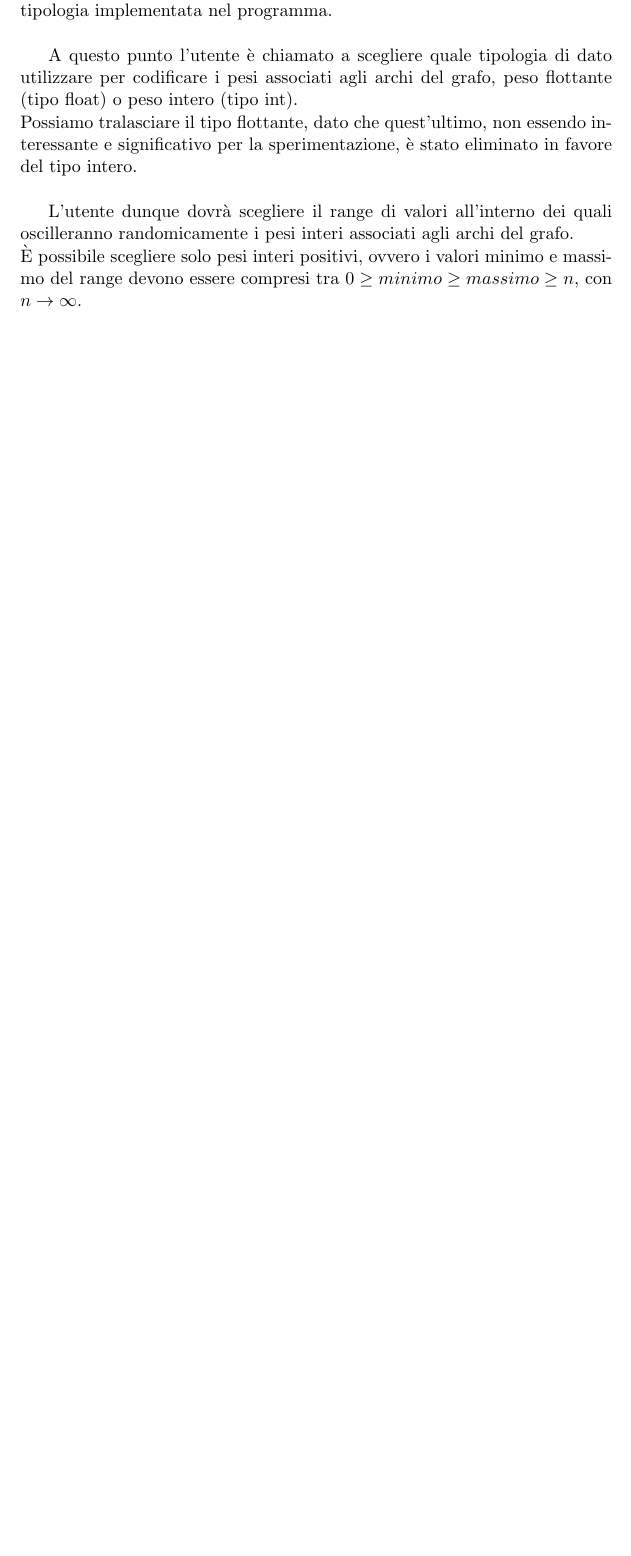
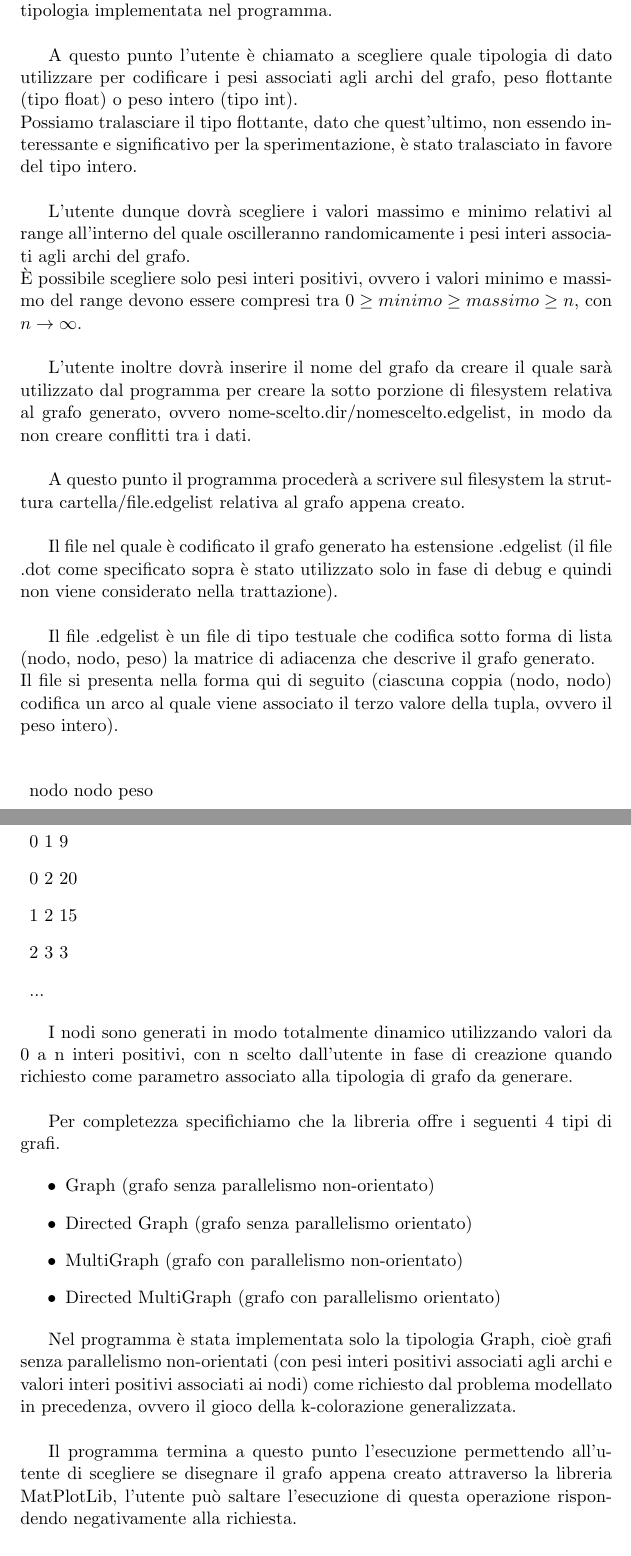
Before and after one commit to valentinodg/hedonic, a LaTeX book (latex/main.tex, which reads latex/chapter_3.tex): part of page 33 of 34 before the commit and two parts of pages 33 and 34 of 36 after it, the two joined at a grey line, cut so that both start at the same text, the shorter picture padded with empty space. Compiled offline with pdfLaTeX.

Commit message:
chapter 3 text 6 end generator init reader

```diff
--- a/latex/chapter_3.tex
+++ b/latex/chapter_3.tex
@@ -241,12 +241,40 @@ Per una migliore comprensione, ad esempio i parametri associati alla tipologia b
 L'esempio ovviamente ricopre solo 2 tipologie di grafo, ma ciò vale per ogni tipologia implementata nel programma.\\
 
 A questo punto l'utente è chiamato a scegliere quale tipologia di dato utilizzare per codificare i pesi associati agli archi del grafo, peso flottante (tipo float) o peso intero (tipo int).\\
-Possiamo tralasciare il tipo flottante, dato che quest'ultimo, non essendo interessante e significativo per la sperimentazione, è stato eliminato in favore del tipo intero.\\
+Possiamo tralasciare il tipo flottante, dato che quest'ultimo, non essendo interessante e significativo per la sperimentazione, è stato tralasciato in favore del tipo intero.\\
 
-L'utente dunque dovrà scegliere il range di valori all'interno dei quali oscilleranno randomicamente i pesi interi associati agli archi del grafo.\\
+L'utente dunque dovrà scegliere i valori massimo e minimo relativi al range all'interno del quale oscilleranno randomicamente i pesi interi associati agli archi del grafo.\\
 È possibile scegliere solo pesi interi positivi, ovvero i valori minimo e massimo del range devono essere compresi tra \(0 \geq minimo \geq massimo \geq n\), con \(n\to\infty\).\\
 
+L'utente inoltre dovrà inserire il nome del grafo da creare il quale sarà utilizzato dal programma per creare la sotto porzione di filesystem relativa al grafo generato, ovvero nome-scelto.dir/nomescelto.edgelist, in modo da non creare conflitti tra i dati.\\
 
-%\section{reader.py : il lettore di grafi}
-%\justify
-%
+A questo punto il programma procederà a scrivere sul filesystem la struttura cartella/file.edgelist relativa al grafo appena creato.\\
+
+Il file nel quale è codificato il grafo generato ha estensione .edgelist (il file .dot come specificato sopra è stato utilizzato solo in fase di debug e quindi non viene considerato nella trattazione).\\
+
+Il file .edgelist è un file di tipo testuale che codifica sotto forma di lista (nodo, nodo, peso) la matrice di adiacenza che descrive il grafo generato.\\
+Il file si presenta nella forma qui di seguito (ciascuna coppia (nodo, nodo) codifica un arco al quale viene associato il terzo valore della tupla, ovvero il peso intero).\\
+
+\begin{description}
+	\item nodo nodo peso
+	\item 0    1    9
+	\item 0    2    20
+	\item 1    2    15
+	\item 2    3    3
+	\item ...
+\end{description}
+
+I nodi sono generati in modo totalmente dinamico utilizzando valori da 0 a n interi positivi, con n scelto dall'utente in fase di creazione quando richiesto come parametro associato alla tipologia di grafo da generare.\\
+
+Per completezza specifichiamo che la libreria offre i seguenti 4 tipi di grafi.
+
+\begin{itemize}
+	\item Graph (grafo senza parallelismo non-orientato)
+	\item Directed Graph (grafo senza parallelismo orientato)
+	\item MultiGraph (grafo con parallelismo non-orientato)
+	\item Directed MultiGraph (grafo con parallelismo orientato)
+\end{itemize}
+
+Nel programma è stata implementata solo la tipologia Graph, cioè grafi senza parallelismo non-orientati (con pesi interi positivi associati agli archi e valori interi positivi associati ai nodi) come richiesto dal problema modellato in precedenza, ovvero il gioco della k-colorazione generalizzata.\\
+
+Il programma termina a questo punto l'esecuzione permettendo all'utente di scegliere se disegnare il grafo appena creato attraverso la libreria MatPlotLib, l'utente può saltare l'esecuzione di questa operazione rispondendo negativamente alla richiesta.\\
```
Also changed, not shown: latex/main.pdf, latex/chapter_3.tex (34 more changed lines), 5 other files.
